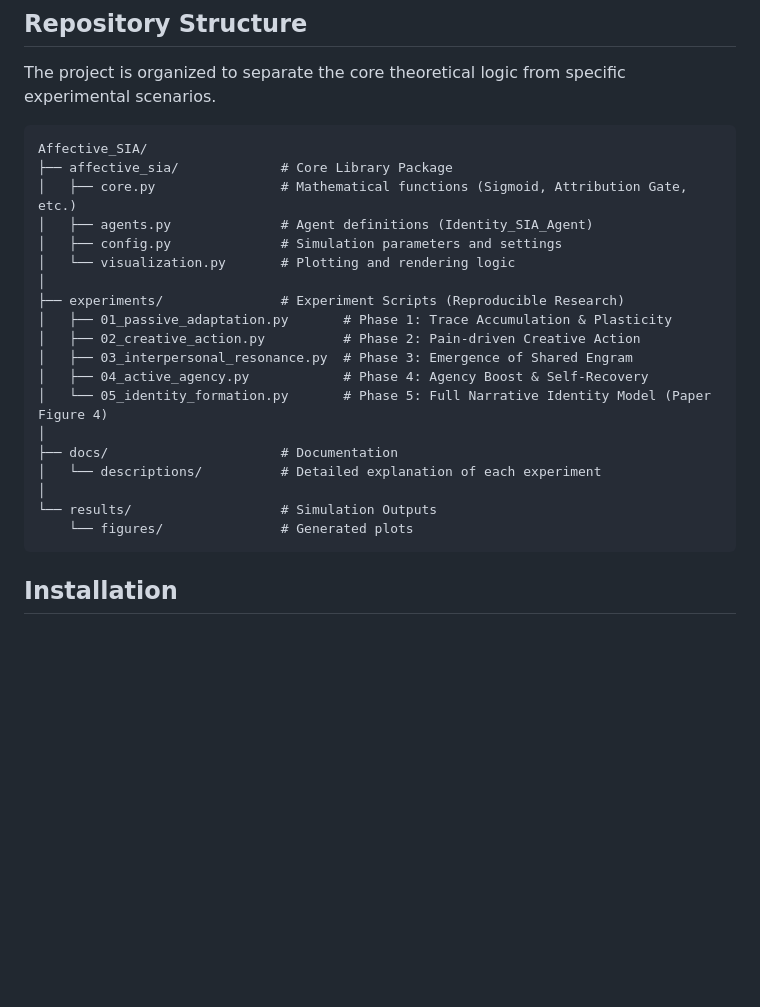
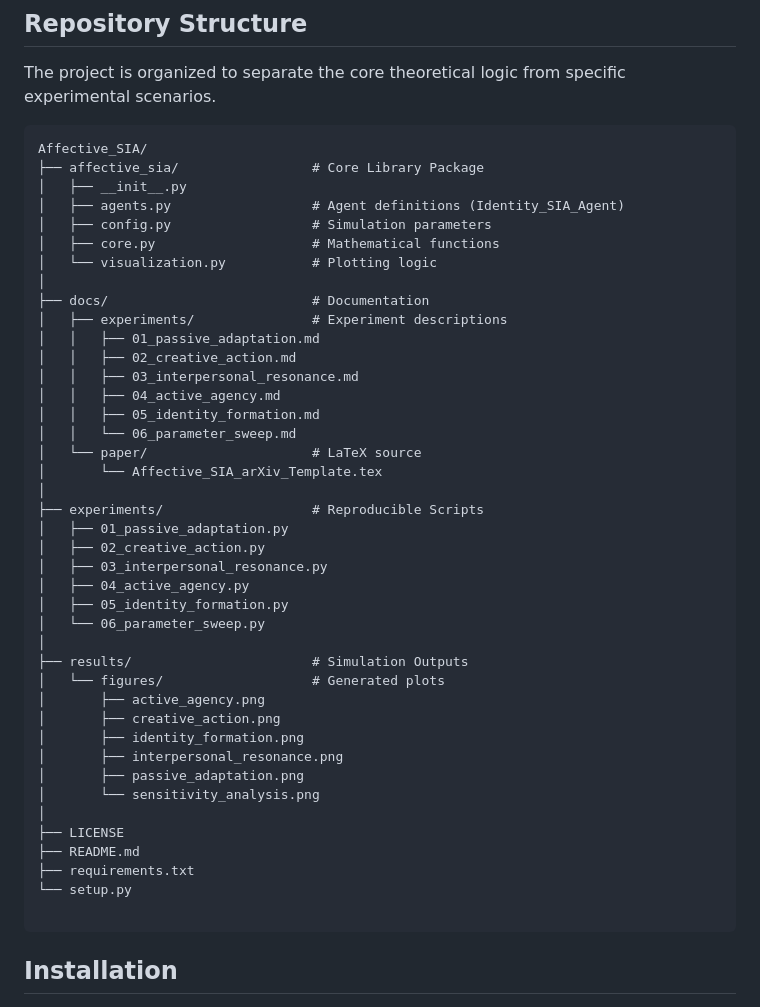
Before and after one commit to rysawaki/Affective_SIA, a Markdown page: README.md, the part around the change. Rendered like a GitHub page; blank space fills up the shorter version.

````diff
--- a/README.md
+++ b/README.md
@@ -19,24 +19,46 @@ The project is organized to separate the core theoretical logic from specific ex
 
 ```text
 Affective_SIA/
-├── affective_sia/             # Core Library Package
-│   ├── core.py                # Mathematical functions (Sigmoid, Attribution Gate, etc.)
-│   ├── agents.py              # Agent definitions (Identity_SIA_Agent)
-│   ├── config.py              # Simulation parameters and settings
-│   └── visualization.py       # Plotting and rendering logic
+├── affective_sia/                 # Core Library Package
+│   ├── __init__.py
+│   ├── agents.py                  # Agent definitions (Identity_SIA_Agent)
+│   ├── config.py                  # Simulation parameters
+│   ├── core.py                    # Mathematical functions
+│   └── visualization.py           # Plotting logic
 │
-├── experiments/               # Experiment Scripts (Reproducible Research)
-│   ├── 01_passive_adaptation.py       # Phase 1: Trace Accumulation & Plasticity
-│   ├── 02_creative_action.py          # Phase 2: Pain-driven Creative Action
-│   ├── 03_interpersonal_resonance.py  # Phase 3: Emergence of Shared Engram
-│   ├── 04_active_agency.py            # Phase 4: Agency Boost & Self-Recovery
-│   └── 05_identity_formation.py       # Phase 5: Full Narrative Identity Model (Paper Figure 4)
+├── docs/                          # Documentation
+│   ├── experiments/               # Experiment descriptions
+│   │   ├── 01_passive_adaptation.md
+│   │   ├── 02_creative_action.md
+│   │   ├── 03_interpersonal_resonance.md
+│   │   ├── 04_active_agency.md
+│   │   ├── 05_identity_formation.md
+│   │   └── 06_parameter_sweep.md
+│   └── paper/                     # LaTeX source
+│       └── Affective_SIA_arXiv_Template.tex
 │
-├── docs/                      # Documentation
-│   └── descriptions/          # Detailed explanation of each experiment
+├── experiments/                   # Reproducible Scripts
+│   ├── 01_passive_adaptation.py
+│   ├── 02_creative_action.py
+│   ├── 03_interpersonal_resonance.py
+│   ├── 04_active_agency.py
+│   ├── 05_identity_formation.py
+│   └── 06_parameter_sweep.py
 │
-└── results/                   # Simulation Outputs
-    └── figures/               # Generated plots
+├── results/                       # Simulation Outputs
+│   └── figures/                   # Generated plots
+│       ├── active_agency.png
+│       ├── creative_action.png
+│       ├── identity_formation.png
+│       ├── interpersonal_resonance.png
+│       ├── passive_adaptation.png
+│       └── sensitivity_analysis.png
+│
+├── LICENSE
+├── README.md
+├── requirements.txt
+└── setup.py
+
 ```
 
 ## Installation
````
